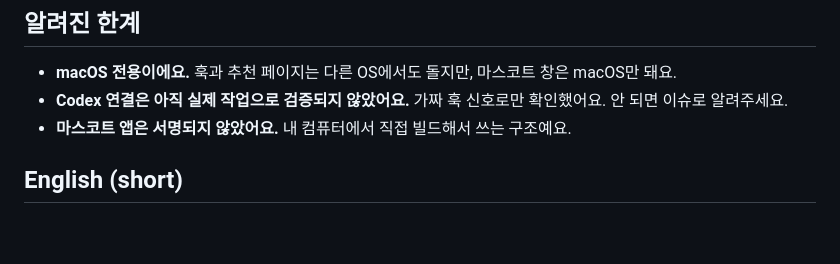
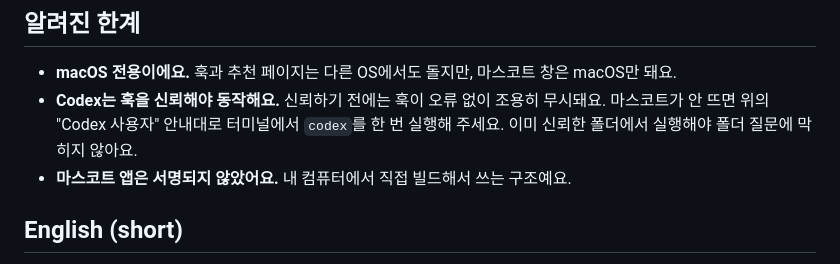
Before and after one commit to delochy/bitty, a Markdown page: README.md, the part around the change. Drawn GitHub-style; blank space fills up the shorter version.

Commit message:
README: Codex 연결 확인됨, 훅 신뢰 안내로 교체
Co-Authored-By: Claude Opus 5 <noreply@anthropic.com>

```diff
--- a/README.md
+++ b/README.md
@@ -110,7 +110,7 @@ skill/SKILL.md                 (선택) Claude용 스킬 설명
 ## 알려진 한계
 
 - **macOS 전용이에요.** 훅과 추천 페이지는 다른 OS에서도 돌지만, 마스코트 창은 macOS만 돼요.
-- **Codex 연결은 아직 실제 작업으로 검증되지 않았어요.** 가짜 훅 신호로만 확인했어요. 안 되면 이슈로 알려주세요.
+- **Codex는 훅을 신뢰해야 동작해요.** 신뢰하기 전에는 훅이 오류 없이 조용히 무시돼요. 마스코트가 안 뜨면 위의 "Codex 사용자" 안내대로 터미널에서 `codex`를 한 번 실행해 주세요. 이미 신뢰한 폴더에서 실행해야 폴더 질문에 막히지 않아요.
 - **마스코트 앱은 서명되지 않았어요.** 내 컴퓨터에서 직접 빌드해서 쓰는 구조예요.
 
 ## English (short)
```
